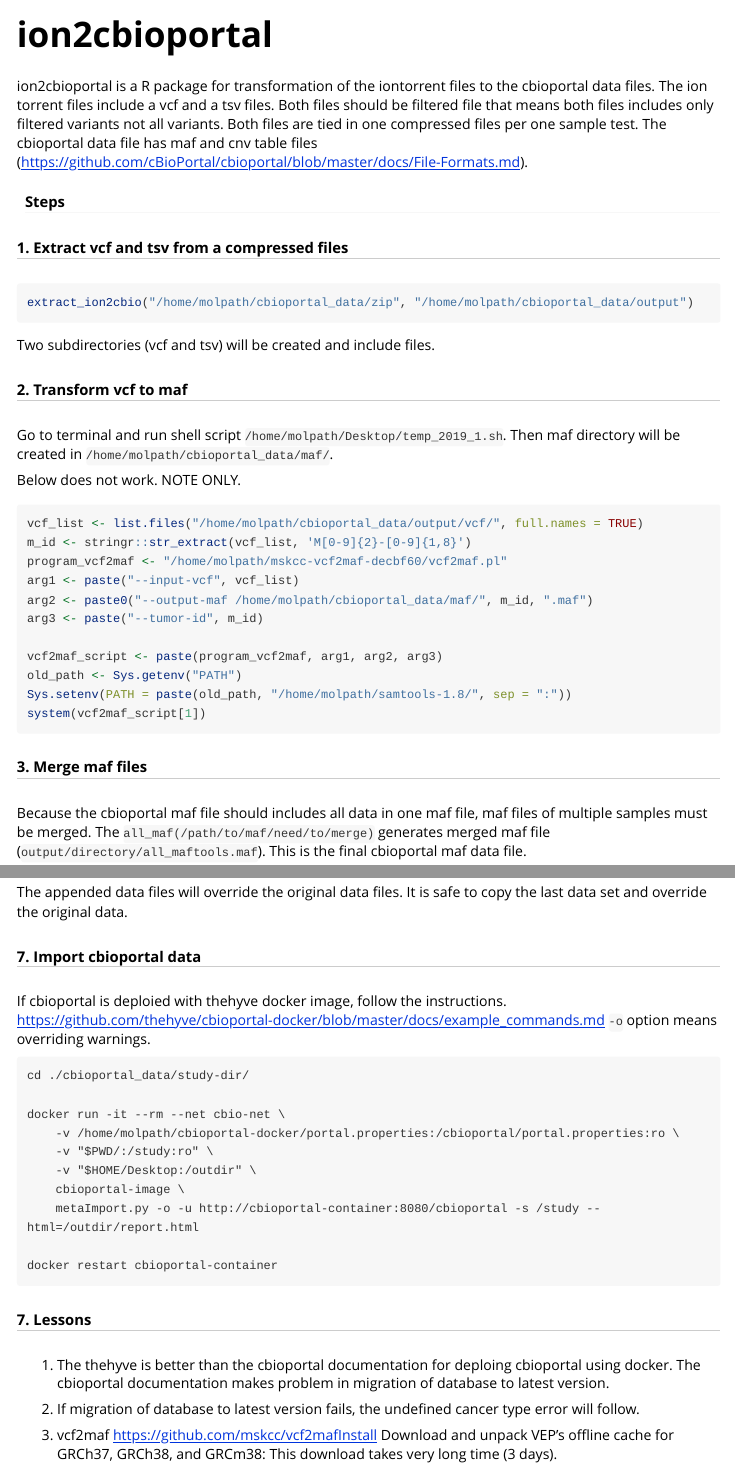
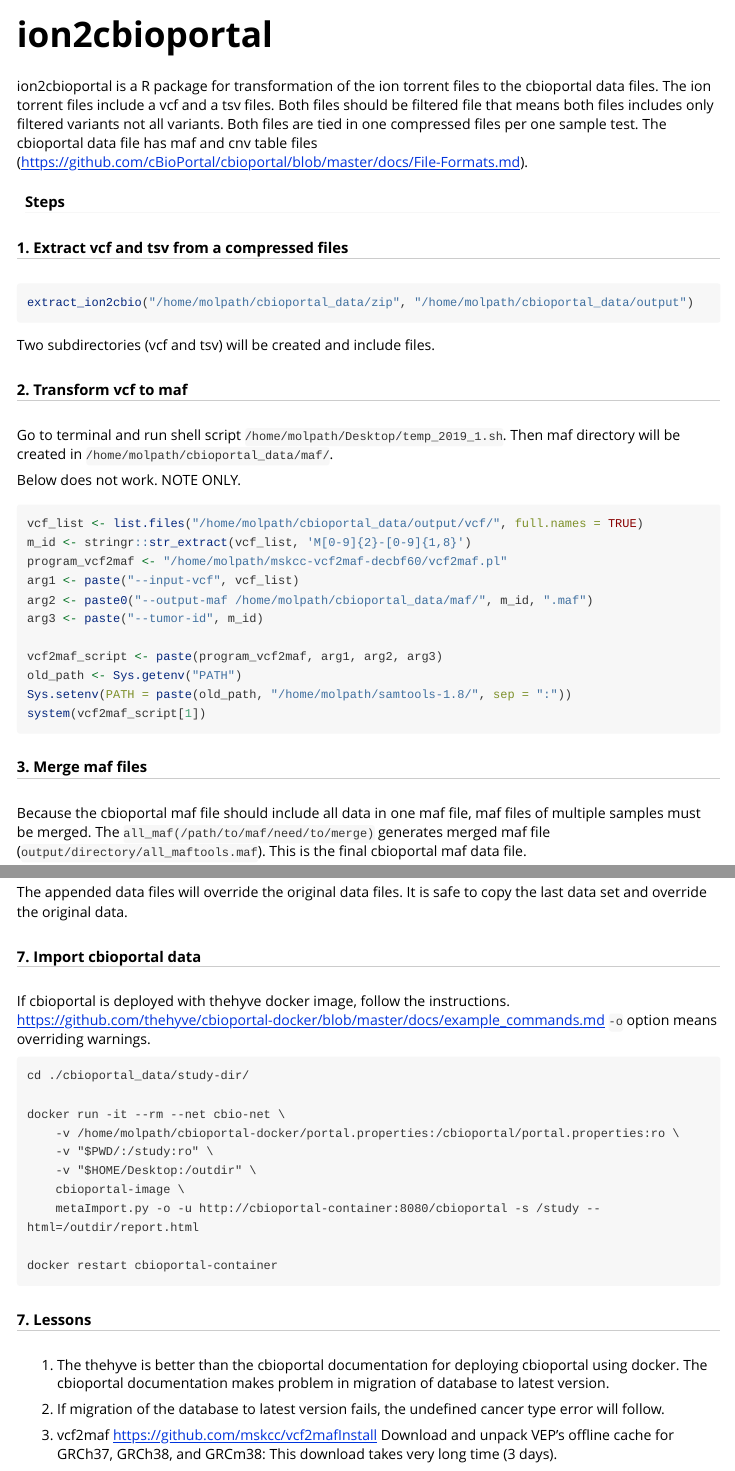
Before and after one commit to Jkang-alien/ion2cbioportal, an R Markdown document (vignettes/ion2cbioportal.Rmd): the page in a window 1100 px wide, from its top, and a second part further down, joined at a grey line. Rendered offline with R 4.5, knitr and Pandoc, with nearby package versions; long lines of code are wrapped.

Commit message:
edit vignette

````diff
--- a/vignettes/ion2cbioportal.Rmd
+++ b/vignettes/ion2cbioportal.Rmd
@@ -11,7 +11,7 @@ vignette: >
 knitr::opts_chunk$set(echo = TRUE, eval = FALSE)
 ```
 
-ion2cbioportal is a R package for transformation of the iontorrent files to the cbioportal data files. The ion torrent files include a vcf and a tsv files. Both files should be filtered file that means both files includes only filtered variants not all variants. Both files are tied in one compressed files per one sample test. The cbioportal data file has maf and cnv table files (https://github.com/cBioPortal/cbioportal/blob/master/docs/File-Formats.md).
+ion2cbioportal is a R package for transformation of the ion torrent files to the cbioportal data files. The ion torrent files include a vcf and a tsv files. Both files should be filtered file that means both files includes only filtered variants not all variants. Both files are tied in one compressed files per one sample test. The cbioportal data file has maf and cnv table files (https://github.com/cBioPortal/cbioportal/blob/master/docs/File-Formats.md).
 
 #### Steps
 
@@ -45,7 +45,7 @@ system(vcf2maf_script[1])
 
 ##### 3. Merge maf files
 
-Because the cbioportal maf file should includes all data in one maf file, maf files of multiple samples must be merged. The `all_maf(/path/to/maf/need/to/merge)` generates merged maf file (`output/directory/all_maftools.maf`). This is the final cbioportal maf data file.
+Because the cbioportal maf file should include all data in one maf file, maf files of multiple samples must be merged. The `all_maf(/path/to/maf/need/to/merge)` generates merged maf file (`output/directory/all_maftools.maf`). This is the final cbioportal maf data file.
 
 ```{r merge maf}
 all_maf("./maf", "/output/directory")
@@ -109,7 +109,7 @@ The appended data files will override the original data files. It is safe to cop
 
 ##### 7. Import cbioportal data
 
-If cbioportal is deploied with thehyve docker image, follow the instructions. https://github.com/thehyve/cbioportal-docker/blob/master/docs/example_commands.md `-o` option means overriding warnings.
+If cbioportal is deployed with thehyve docker image, follow the instructions. https://github.com/thehyve/cbioportal-docker/blob/master/docs/example_commands.md `-o` option means overriding warnings.
 
 
 ```{}
@@ -127,9 +127,9 @@ docker restart cbioportal-container
 
 ##### 7. Lessons
 
-1. The thehyve is better than the cbioportal documentation for deploing cbioportal using docker. The cbioportal documentation makes problem in migration of database to latest version.
+1. The thehyve is better than the cbioportal documentation for deploying cbioportal using docker. The cbioportal documentation makes problem in migration of database to latest version.
 
-2. If migration of database to latest version fails, the undefined cancer type error will follow.
+2. If migration of the database to latest version fails, the undefined cancer type error will follow.
 
 3. vcf2maf https://github.com/mskcc/vcf2mafInstall
 Download and unpack VEP's offline cache for GRCh37, GRCh38, and GRCm38: This download takes very long time (3 days).
````
